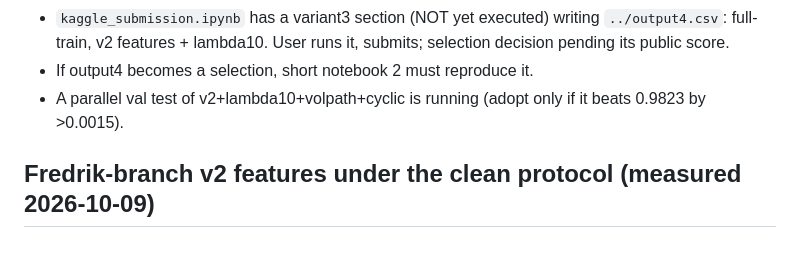
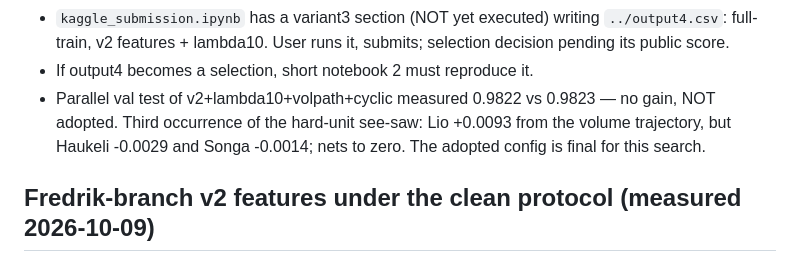
Before and after one commit to jonasbirkeli/TDT4173-course-project, a Markdown page: AGENTS.md, the part around the change. GitHub-like rendering.

Commit message:
volpath+cyclic on top of adopted config: no gain, not adopted

```diff
--- a/AGENTS.md
+++ b/AGENTS.md
@@ -129,8 +129,11 @@ Consequences:
   writing `../output4.csv`: full-train, v2 features + lambda10. User
   runs it, submits; selection decision pending its public score.
 - If output4 becomes a selection, short notebook 2 must reproduce it.
-- A parallel val test of v2+lambda10+volpath+cyclic is running (adopt
-  only if it beats 0.9823 by >0.0015).
+- Parallel val test of v2+lambda10+volpath+cyclic measured 0.9822 vs
+  0.9823 — no gain, NOT adopted. Third occurrence of the hard-unit
+  see-saw: Lio +0.0093 from the volume trajectory, but Haukeli -0.0029
+  and Songa -0.0014; nets to zero. The adopted config is final for this
+  search.
 
 ## Fredrik-branch v2 features under the clean protocol (measured 2026-10-09)
 
```
